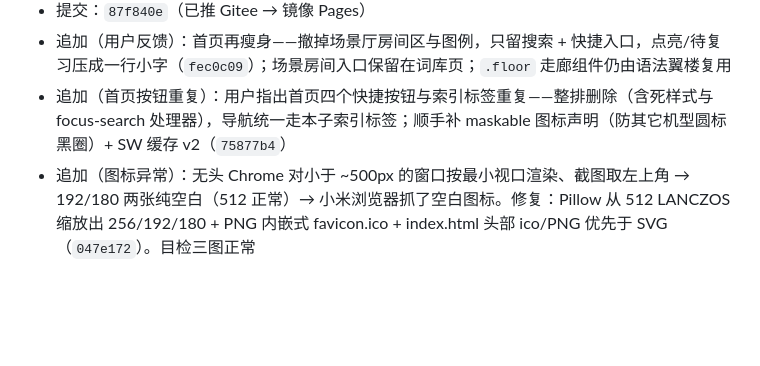
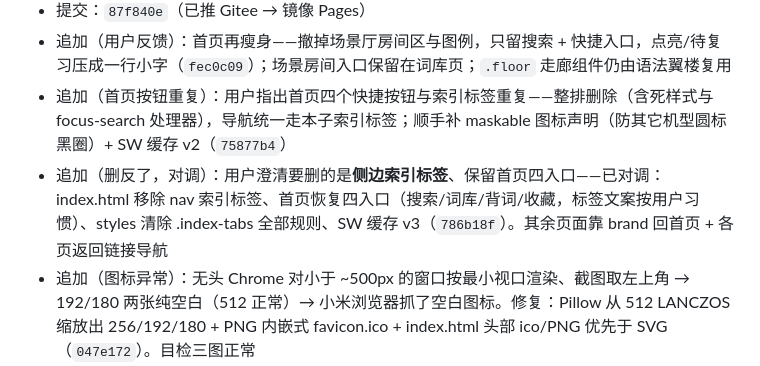
Before and after one commit to mengjianan/Hedgehog, a Markdown page: docs/2026-10-17.md, the part around the change. Drawn GitHub-style; blank space fills up the shorter version.

Commit message:
docs: 日志补记导航对调

```diff
--- a/docs/2026-10-17.md
+++ b/docs/2026-10-17.md
@@ -46,6 +46,7 @@
 - 提交：`87f840e`（已推 Gitee → 镜像 Pages）
 - 追加（用户反馈）：首页再瘦身——撤掉场景厅房间区与图例，只留搜索 + 快捷入口，点亮/待复习压成一行小字（`fec0c09`）；场景房间入口保留在词库页；`.floor` 走廊组件仍由语法翼楼复用
 - 追加（首页按钮重复）：用户指出首页四个快捷按钮与索引标签重复——整排删除（含死样式与 focus-search 处理器），导航统一走本子索引标签；顺手补 maskable 图标声明（防其它机型圆标黑圈）+ SW 缓存 v2（`75877b4`）
+- 追加（删反了，对调）：用户澄清要删的是**侧边索引标签**、保留首页四入口——已对调：index.html 移除 nav 索引标签、首页恢复四入口（搜索/词库/背词/收藏，标签文案按用户习惯）、styles 清除 .index-tabs 全部规则、SW 缓存 v3（`786b18f`）。其余页面靠 brand 回首页 + 各页返回链接导航
 - 追加（图标异常）：无头 Chrome 对小于 ~500px 的窗口按最小视口渲染、截图取左上角 → 192/180 两张纯空白（512 正常）→ 小米浏览器抓了空白图标。修复：Pillow 从 512 LANCZOS 缩放出 256/192/180 + PNG 内嵌式 favicon.ico + index.html 头部 ico/PNG 优先于 SVG（`047e172`）。目检三图正常
 - 追加（安卓装不成 App）：根因=项目无 service worker，安卓 Chrome 不判定为可安装 PWA，用户装到的只是书签快捷方式（G 图标+网页形式）。补 `sw.js`（壳资源缓存 stale-while-revalidate，`data/*` 不缓存保更新即时；断网回退壳），app.js 注册（`b43c559`）。服务器侧验证 manifest 类型 `application/manifest+json`、三 PNG 全 200，镜像/部署链路正常，旧现象纯属入口用错+缓存
 
```
